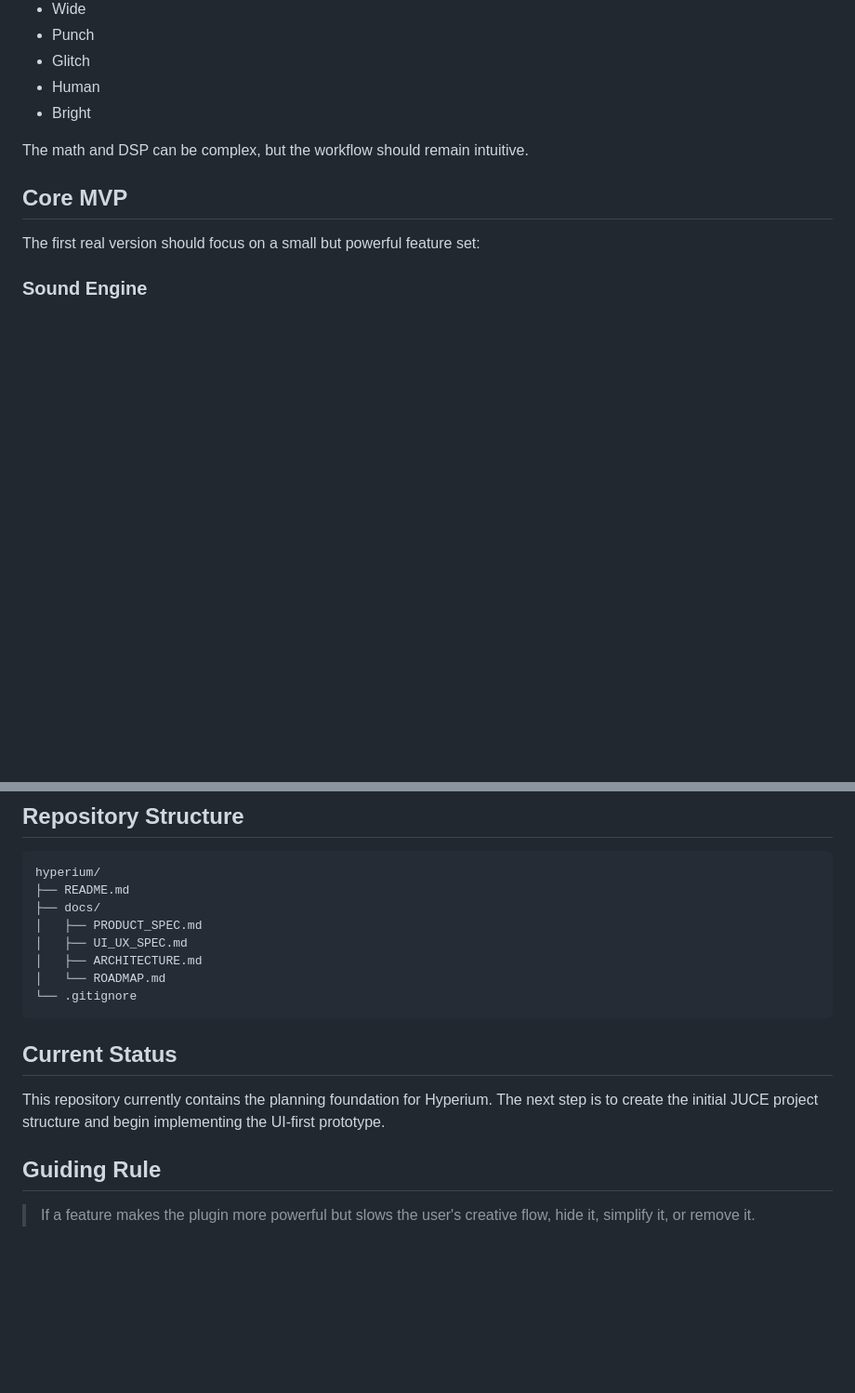
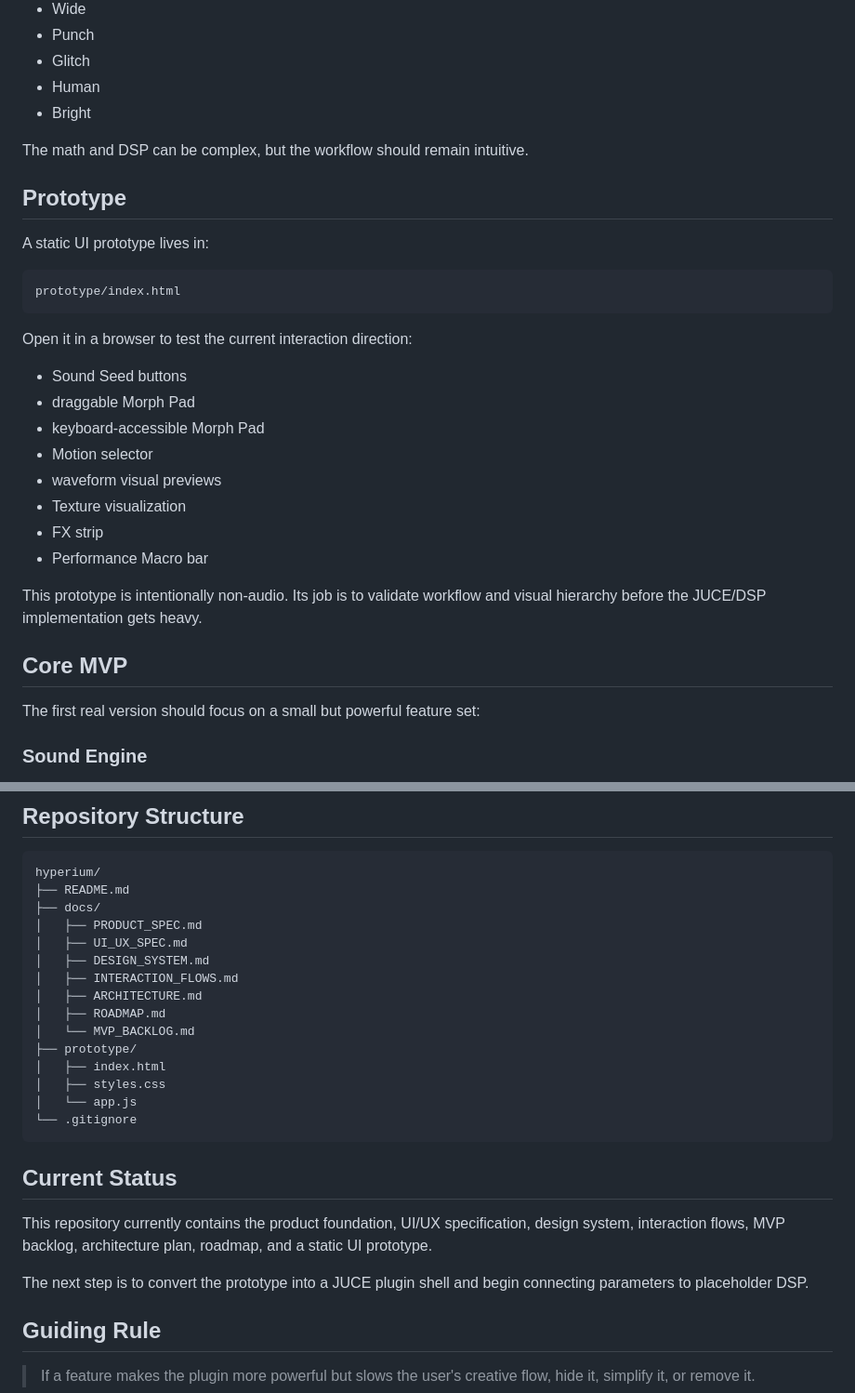
Before and after one commit to dylandlr/hyperium, a Markdown page: README.md, 2 parts joined by grey strips. Shown at 93% size. Rendered like a GitHub page; blank space fills up the shorter version.

Commit message:
Update README with prototype and expanded docs

````diff
--- a/README.md
+++ b/README.md
@@ -59,6 +59,27 @@ Instead of exposing only technical controls, Hyperium should use musical control
 
 The math and DSP can be complex, but the workflow should remain intuitive.
 
+## Prototype
+
+A static UI prototype lives in:
+
+```text
+prototype/index.html
+```
+
+Open it in a browser to test the current interaction direction:
+
+- Sound Seed buttons
+- draggable Morph Pad
+- keyboard-accessible Morph Pad
+- Motion selector
+- waveform visual previews
+- Texture visualization
+- FX strip
+- Performance Macro bar
+
+This prototype is intentionally non-audio. Its job is to validate workflow and visual hierarchy before the JUCE/DSP implementation gets heavy.
+
 ## Core MVP
 
 The first real version should focus on a small but powerful feature set:
@@ -118,14 +139,23 @@ hyperium/
 ├── docs/
 │   ├── PRODUCT_SPEC.md
 │   ├── UI_UX_SPEC.md
+│   ├── DESIGN_SYSTEM.md
+│   ├── INTERACTION_FLOWS.md
 │   ├── ARCHITECTURE.md
-│   └── ROADMAP.md
+│   ├── ROADMAP.md
+│   └── MVP_BACKLOG.md
+├── prototype/
+│   ├── index.html
+│   ├── styles.css
+│   └── app.js
 └── .gitignore
 ```
 
 ## Current Status
 
-This repository currently contains the planning foundation for Hyperium. The next step is to create the initial JUCE project structure and begin implementing the UI-first prototype.
+This repository currently contains the product foundation, UI/UX specification, design system, interaction flows, MVP backlog, architecture plan, roadmap, and a static UI prototype.
+
+The next step is to convert the prototype into a JUCE plugin shell and begin connecting parameters to placeholder DSP.
 
 ## Guiding Rule
 
````
